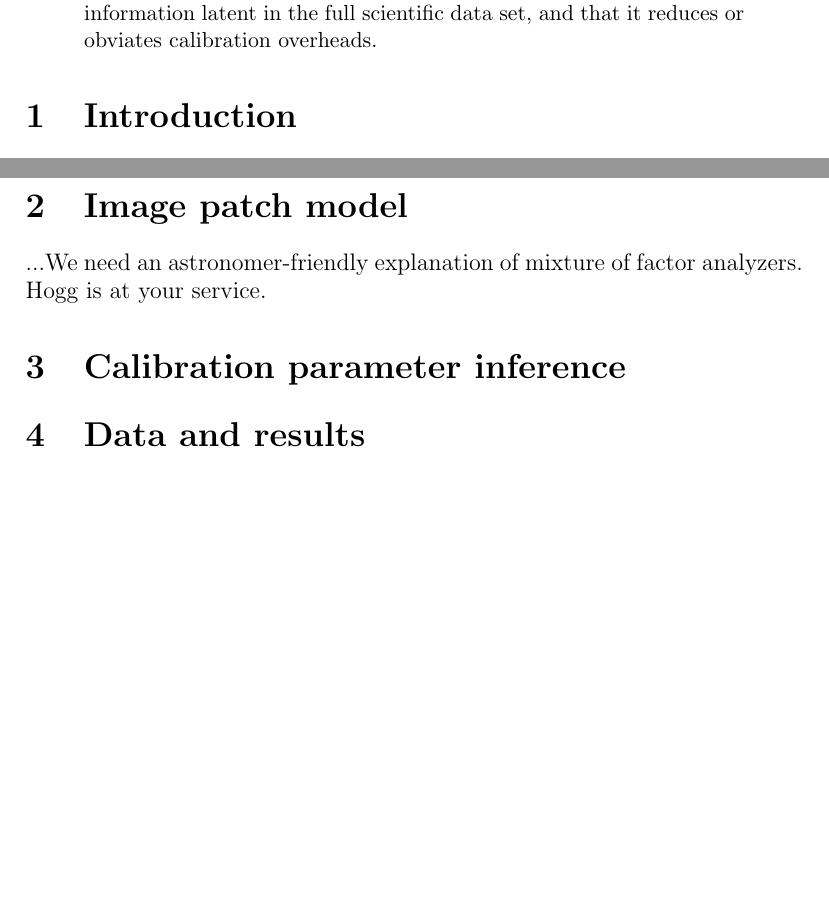
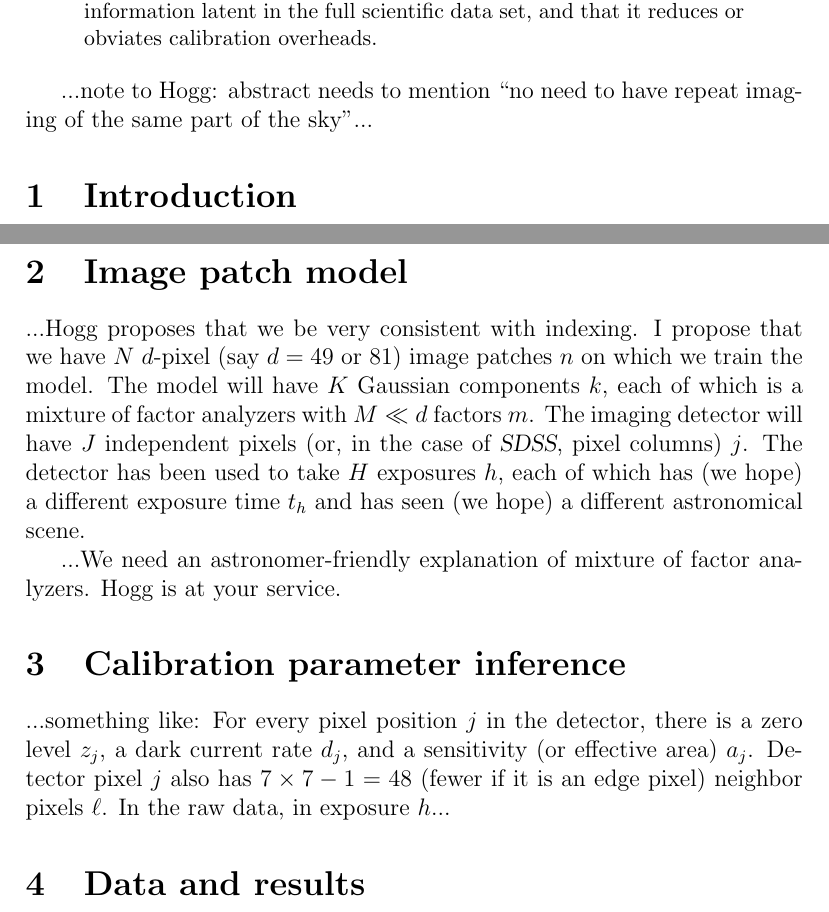
Before and after one commit to davidwhogg/BallPeenHammer, a LaTeX paper (documents/bph.tex): two parts of pages 1 and 2 of 2, joined at a grey line, cut so that both start at the same text, the shorter picture padded with empty space. Compiled offline with pdfLaTeX.

Commit message:
index conventions

```diff
--- a/documents/bph.tex
+++ b/documents/bph.tex
@@ -29,10 +29,13 @@ parameters.  We demonstrate with real data from the \project{Sloan
 information using only science data.  Our self-calibration method is
 computationally expensive, but has the advantages that (by
 construction) it infers the parameters that are directly relevant to
-the science data, that it captures the large amount of calibration information latent
-in the full scientific data set, and that it reduces or obviates
-calibration overheads.
+the science data, that it captures the large amount of calibration
+information latent in the full scientific data set, and that it
+reduces or obviates calibration overheads.
 \end{abstract}
+
+...note to Hogg: abstract needs to mention ``no need to have repeat
+imaging of the same part of the sky''...
 
 \section{Introduction}
 
@@ -47,10 +50,27 @@ papers or the same paper.
 
 \section{Image patch model}
 
+...Hogg proposes that we be very consistent with indexing.  I propose
+that we have $N$ $d$-pixel (say $d=49$ or $81$) image patches $n$ on
+which we train the model.  The model will have $K$ Gaussian components
+$k$, each of which is a mixture of factor analyzers with $M\ll d$
+factors $m$.  The imaging detector will have $J$ independent pixels
+(or, in the case of \project{SDSS}, pixel columns) $j$.  The detector
+has been used to take $H$ exposures $h$, each of which has (we hope) a
+different exposure time $t_h$ and has seen (we hope) a different
+astronomical scene.
+
+
 ...We need an astronomer-friendly explanation of mixture of factor
 analyzers.  Hogg is at your service.
 
 \section{Calibration parameter inference}
+
+...something like: For every pixel position $j$ in the detector, there
+is a zero level $z_j$, a dark current rate $d_j$, and a sensitivity
+(or effective area) $a_j$.  Detector pixel $j$ also has $7\times
+7-1=48$ (fewer if it is an edge pixel) neighbor pixels $\ell$.  In the
+raw data, in exposure $h$...
 
 \section{Data and results}
 
```
